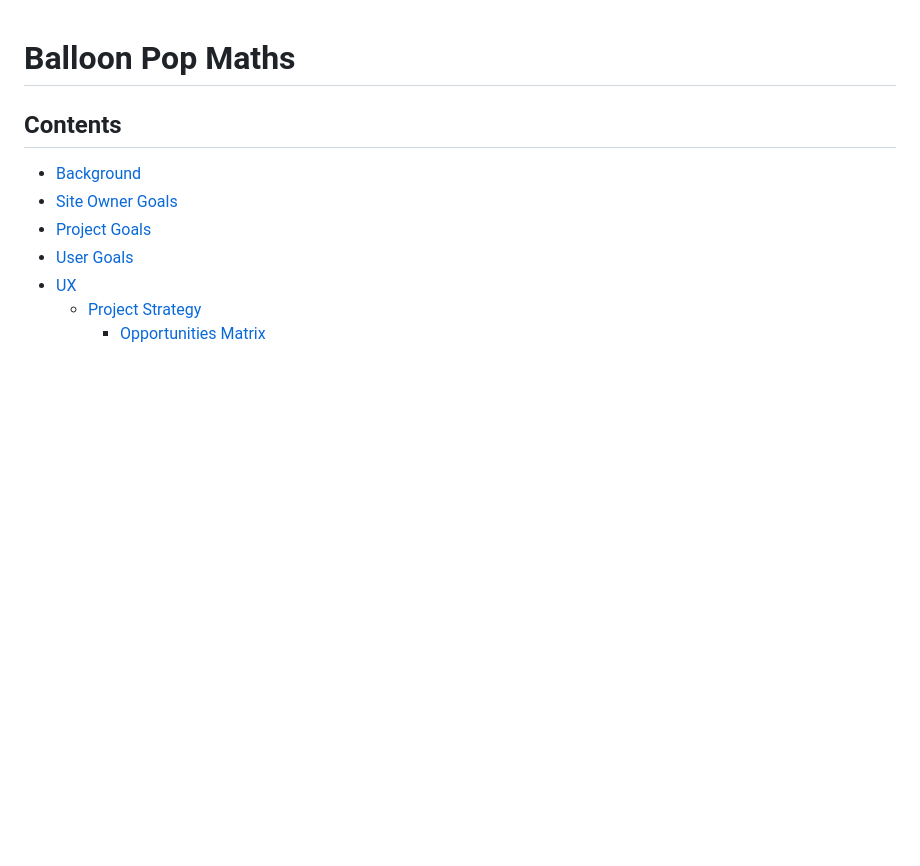
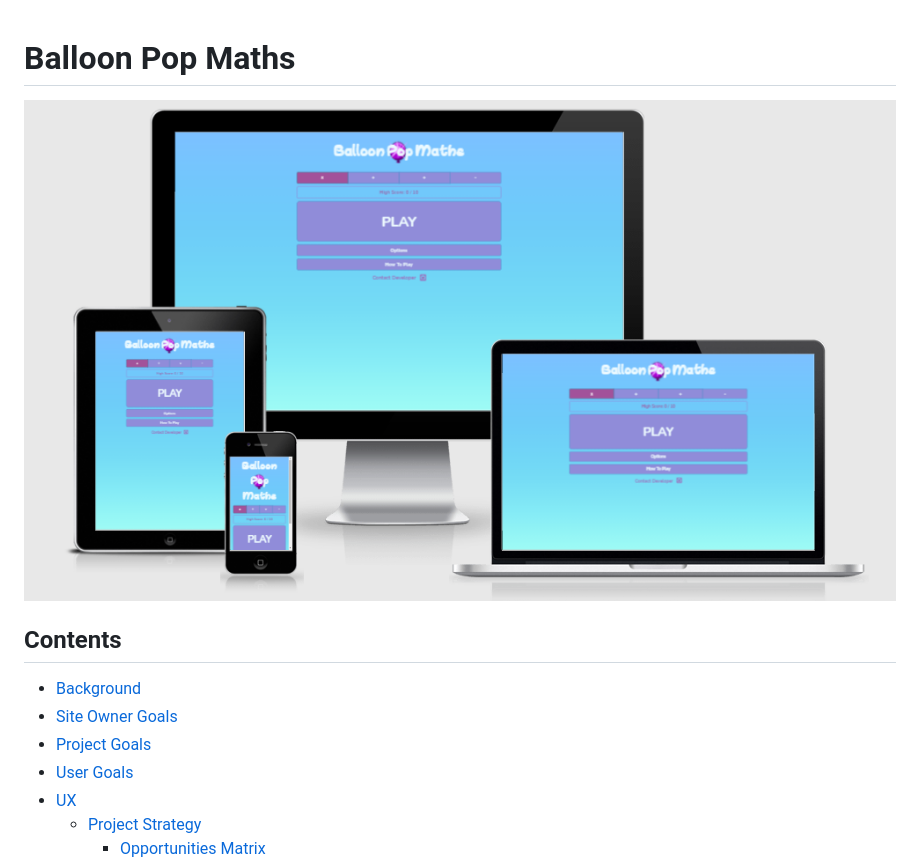
Before and after one commit to leoyoung02/balloon-pop-maths, a Markdown page: README.md, the part around the change printed below. Drawn GitHub-style; pictures changed too: assets/testing/balloon-pop-maths-responsive.png (added); blank space fills up the shorter version.

Commit message:
README.md updated, testing images updated

```diff
--- a/README.md
+++ b/README.md
@@ -1,4 +1,5 @@
 # Balloon Pop Maths #
+<img src="./assets/testing/balloon-pop-maths-responsive.png" width="100%" style="margin: 15px;">
 
 ## Contents ##
 - [Background](#background)
```
Also changed, not shown: other parts of README.md (+1 -1 lines).
